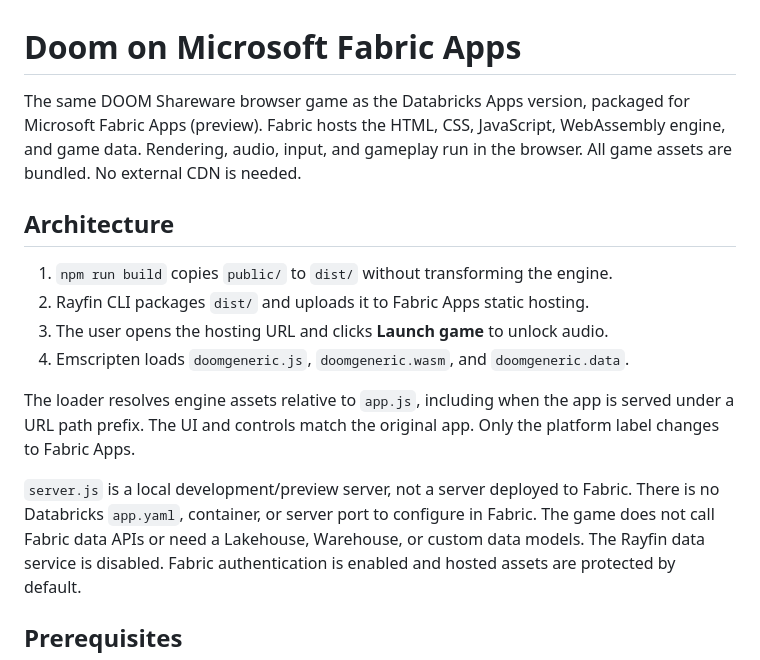
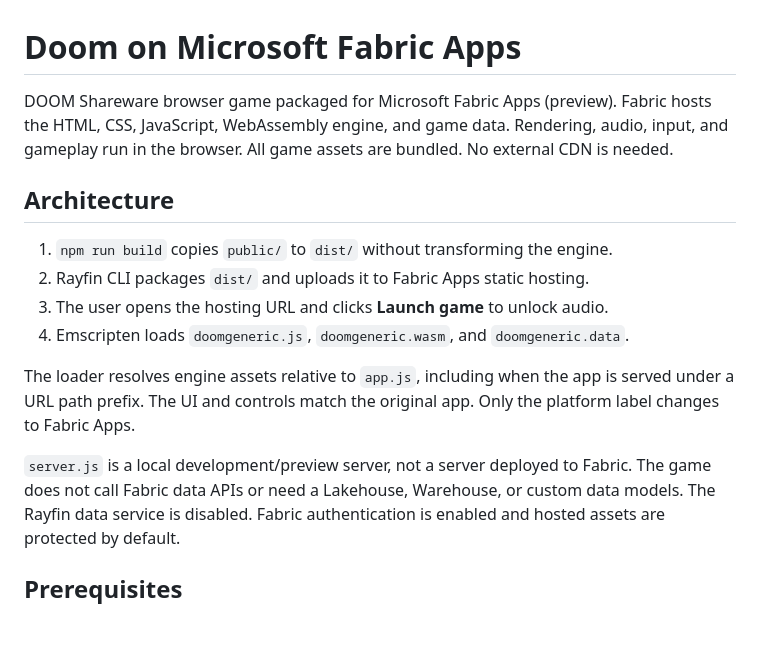
Before and after one commit to maciejkepa/doom-fabric-apps, a Markdown page: README.md, the part around the change. Drawn GitHub-style; blank space fills up the shorter version.

```diff
--- a/README.md
+++ b/README.md
@@ -1,7 +1,6 @@
 # Doom on Microsoft Fabric Apps
 
-The same DOOM Shareware browser game as the Databricks Apps version, packaged for
-Microsoft Fabric Apps (preview). Fabric hosts the HTML, CSS, JavaScript,
+DOOM Shareware browser game packaged for Microsoft Fabric Apps (preview). Fabric hosts the HTML, CSS, JavaScript,
 WebAssembly engine, and game data. Rendering, audio, input, and gameplay run in
 the browser. All game assets are bundled. No external CDN is needed.
 
@@ -17,8 +16,7 @@ is served under a URL path prefix. The UI and controls match the original app.
 Only the platform label changes to Fabric Apps.
 
 `server.js` is a local development/preview server, not a server deployed to
-Fabric. There is no Databricks `app.yaml`, container, or server port to configure
-in Fabric. The game does not call Fabric data APIs or need a Lakehouse, Warehouse,
+Fabric. The game does not call Fabric data APIs or need a Lakehouse, Warehouse,
 or custom data models. The Rayfin data service is disabled. Fabric authentication
 is enabled and hosted assets are protected by default.
 
```
